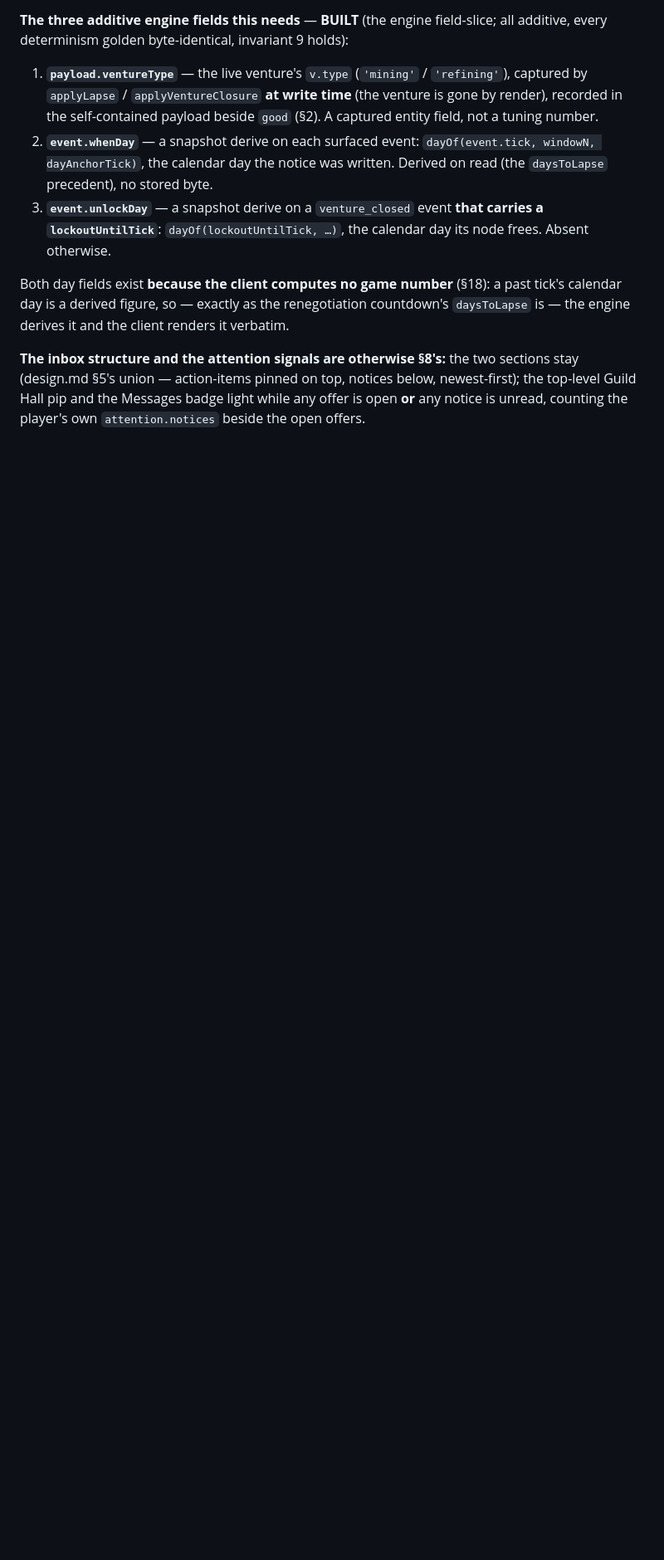
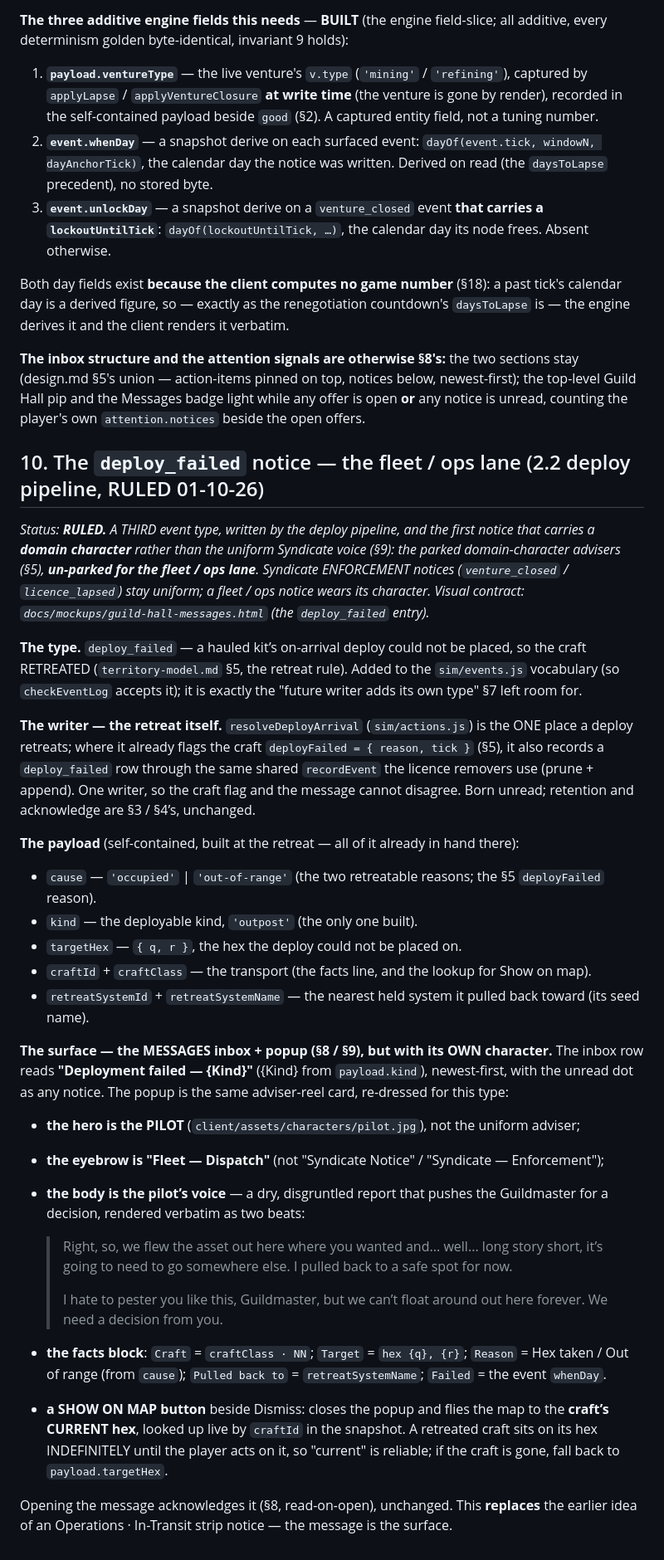
Before and after one commit to Raven-git-hub/starfare, a Markdown page: docs/event-log.md, the part around one of its changes. Shown at 83% size. GitHub-like rendering; blank space fills up the shorter version.

Commit message:
docs(deploy, 2.2): rule the deploy_failed message (event-log §10)
Route the deploy retreat's player-facing surface through the existing event
log instead of a bespoke strip. Adds a third event type, deploy_failed,
written by the retreat (resolveDeployArrival) with a self-contained payload,
rendered in the MESSAGES inbox + popup. First notice to carry a DOMAIN
CHARACTER: the pilot's portrait and dry disgruntled voice, un-parking the
domain-character advisers for the fleet/ops lane while Syndicate enforcement
notices stay uniform. Show-on-map snaps to the craft's current hex. Replaces
the earlier Operations-strip plan.

```diff
--- a/docs/event-log.md
+++ b/docs/event-log.md
@@ -265,3 +265,51 @@ engine derives it and the client renders it verbatim.
 (design.md §5's union — action-items pinned on top, notices below, newest-first); the top-level
 Guild Hall pip and the Messages badge light while any offer is open **or** any notice is unread,
 counting the player's own `attention.notices` beside the open offers.
+
+## 10. The `deploy_failed` notice — the fleet / ops lane (2.2 deploy pipeline, RULED 01-10-26)
+
+*Status: **RULED.** A THIRD event type, written by the deploy pipeline, and the first notice that carries a
+**domain character** rather than the uniform Syndicate voice (§9): the parked domain-character advisers
+(§5), **un-parked for the fleet / ops lane**. Syndicate ENFORCEMENT notices (`venture_closed` /
+`licence_lapsed`) stay uniform; a fleet / ops notice wears its character. Visual contract:
+`docs/mockups/guild-hall-messages.html` (the `deploy_failed` entry).*
+
+**The type.** `deploy_failed` — a hauled kit’s on-arrival deploy could not be placed, so the craft
+RETREATED (`territory-model.md` §5, the retreat rule). Added to the `sim/events.js` vocabulary (so
+`checkEventLog` accepts it); it is exactly the "future writer adds its own type" §7 left room for.
+
+**The writer — the retreat itself.** `resolveDeployArrival` (`sim/actions.js`) is the ONE place a deploy
+retreats; where it already flags the craft `deployFailed = { reason, tick }` (§5), it also records a
+`deploy_failed` row through the same shared `recordEvent` the licence removers use (prune + append). One
+writer, so the craft flag and the message cannot disagree. Born unread; retention and acknowledge are
+§3 / §4’s, unchanged.
+
+**The payload** (self-contained, built at the retreat — all of it already in hand there):
+- `cause` — `'occupied'` | `'out-of-range'` (the two retreatable reasons; the §5 `deployFailed` reason).
+- `kind` — the deployable kind, `'outpost'` (the only one built).
+- `targetHex` — `{ q, r }`, the hex the deploy could not be placed on.
+- `craftId` + `craftClass` — the transport (the facts line, and the lookup for Show on map).
+- `retreatSystemId` + `retreatSystemName` — the nearest held system it pulled back toward (its seed name).
+
+**The surface — the MESSAGES inbox + popup (§8 / §9), but with its OWN character.** The inbox row
+reads **"Deployment failed — {Kind}"** ({Kind} from `payload.kind`), newest-first, with the unread dot as
+any notice. The popup is the same adviser-reel card, re-dressed for this type:
+- **the hero is the PILOT** (`client/assets/characters/pilot.jpg`), not the uniform adviser;
+- **the eyebrow is "Fleet — Dispatch"** (not "Syndicate Notice" / "Syndicate — Enforcement");
+- **the body is the pilot’s voice** — a dry, disgruntled report that pushes the Guildmaster for a
+  decision, rendered verbatim as two beats:
+
+  > Right, so, we flew the asset out here where you wanted and... well... long story short, it’s going to
+  > need to go somewhere else. I pulled back to a safe spot for now.
+  >
+  > I hate to pester you like this, Guildmaster, but we can’t float around out here forever. We need a
+  > decision from you.
+
+- **the facts block**: `Craft` = `craftClass · NN`; `Target` = `hex {q}, {r}`; `Reason` = Hex taken /
+  Out of range (from `cause`); `Pulled back to` = `retreatSystemName`; `Failed` = the event `whenDay`.
+- **a SHOW ON MAP button** beside Dismiss: closes the popup and flies the map to the **craft’s CURRENT
+  hex**, looked up live by `craftId` in the snapshot. A retreated craft sits on its hex INDEFINITELY until
+  the player acts on it, so "current" is reliable; if the craft is gone, fall back to `payload.targetHex`.
+
+Opening the message acknowledges it (§8, read-on-open), unchanged. This **replaces** the earlier idea of
+an Operations · In-Transit strip notice — the message is the surface.
```
Also changed, not shown: other parts of docs/event-log.md (+2 -2 lines), docs/territory-model.md (+1 -2 lines).
